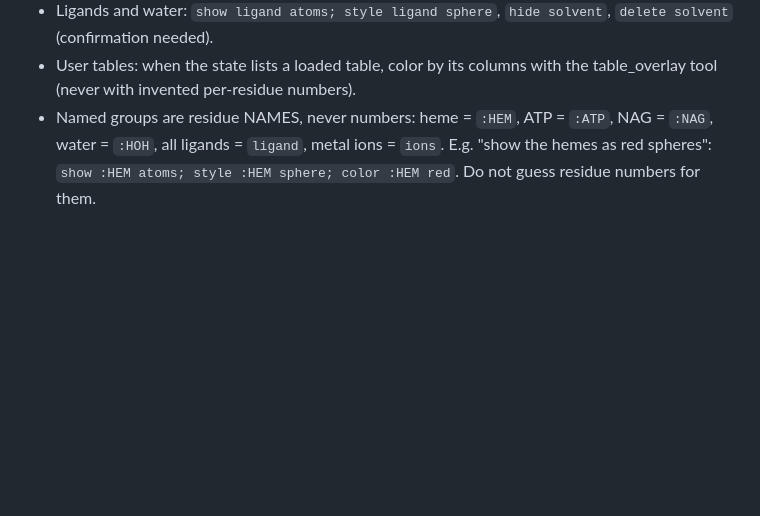
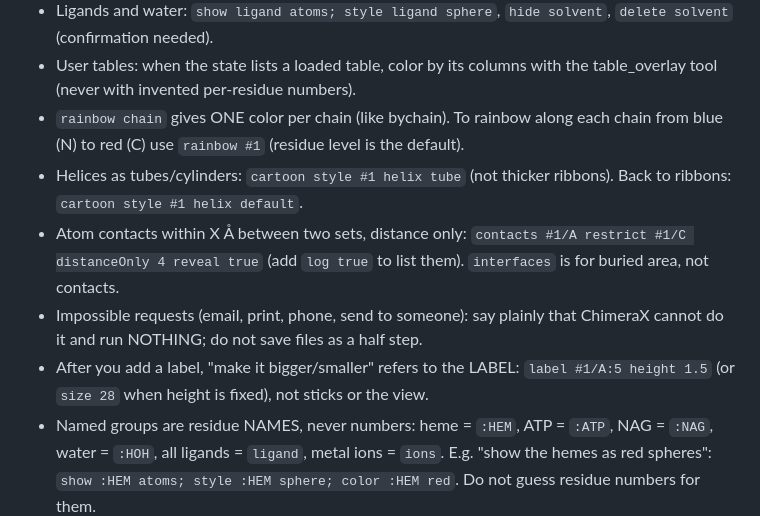
Before and after one commit to tggr-lab/pellaeon, a Markdown page: src/data/gotchas.md, the part around the change. Rendered like a GitHub page; blank space fills up the shorter version.

Commit message:
Gotchas from the extra-set misses: rainbow per chain, helix tubes, contacts, impossible requests, label size
Co-Authored-By: Claude Fable 5.1 <noreply@anthropic.com>
Claude-Session: https://claude.ai/code/session_01PM7SbgSP3nzreh8gr2JfWo

```diff
--- a/src/data/gotchas.md
+++ b/src/data/gotchas.md
@@ -20,6 +20,11 @@ Command gotchas (learned the hard way):
 - Hydrogen bonds: `hbonds #1 reveal true color yellow`; clashes: `clashes #1 reveal true`; contacts within 4 Å of a ligand: `contacts ligand restrict protein reveal true`.
 - Ligands and water: `show ligand atoms; style ligand sphere`, `hide solvent`, `delete solvent` (confirmation needed).
 - User tables: when the state lists a loaded table, color by its columns with the table_overlay tool (never with invented per-residue numbers).
+- `rainbow chain` gives ONE color per chain (like bychain). To rainbow along each chain from blue (N) to red (C) use `rainbow #1` (residue level is the default).
+- Helices as tubes/cylinders: `cartoon style #1 helix tube` (not thicker ribbons). Back to ribbons: `cartoon style #1 helix default`.
+- Atom contacts within X Å between two sets, distance only: `contacts #1/A restrict #1/C distanceOnly 4 reveal true` (add `log true` to list them). `interfaces` is for buried area, not contacts.
+- Impossible requests (email, print, phone, send to someone): say plainly that ChimeraX cannot do it and run NOTHING; do not save files as a half step.
+- After you add a label, "make it bigger/smaller" refers to the LABEL: `label #1/A:5 height 1.5` (or `size 28` when height is fixed), not sticks or the view.
 - Named groups are residue NAMES, never numbers: heme = `:HEM`, ATP = `:ATP`, NAG = `:NAG`, water = `:HOH`, all ligands = `ligand`, metal ions = `ions`. E.g. "show the hemes as red spheres": `show :HEM atoms; style :HEM sphere; color :HEM red`. Do not guess residue numbers for them.
 - Chains: `color #1/A blue; color #1/B red` or `color #1 bychain`; `rainbow #1` colors along the chain.
 - Secondary structure: `color helix red; color strand yellow; color coil gray` (built-in specifiers).
```
